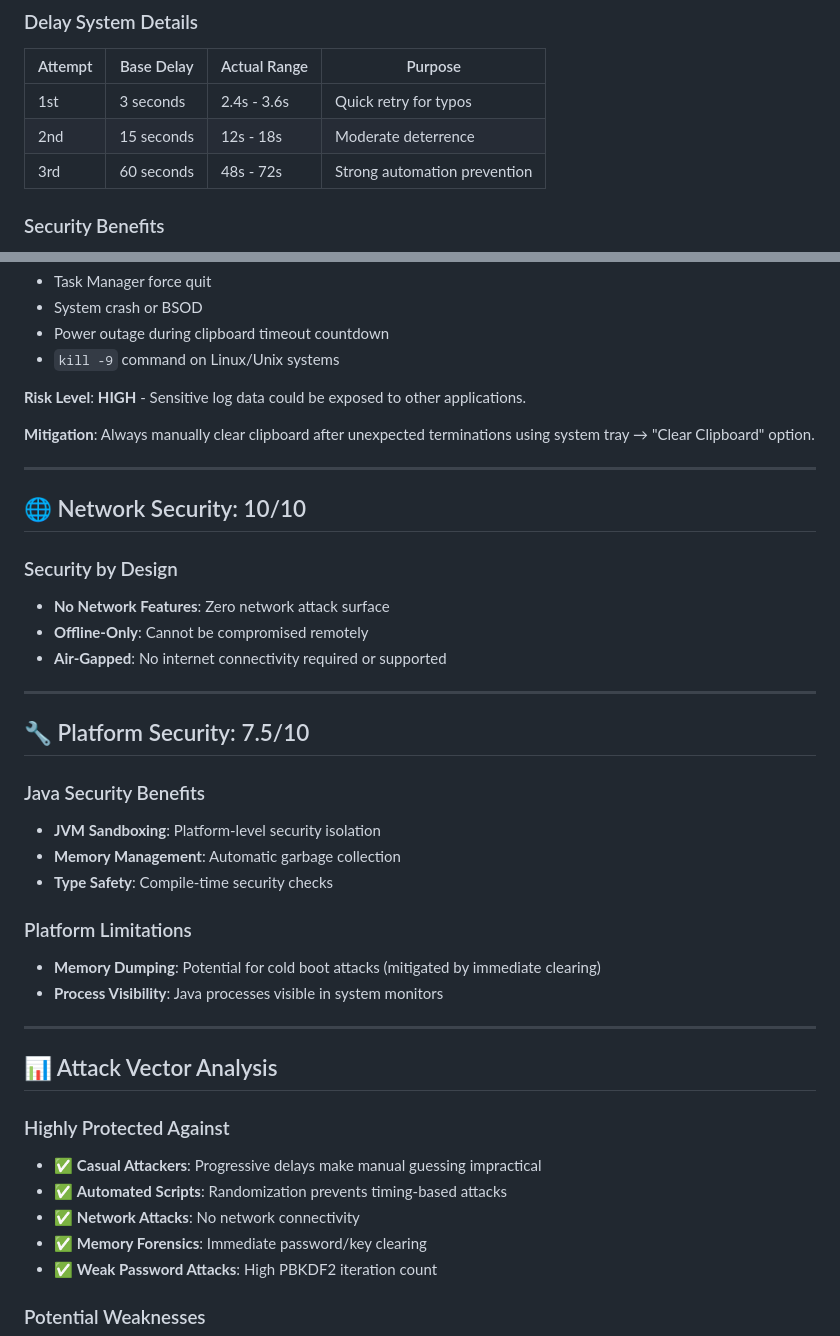
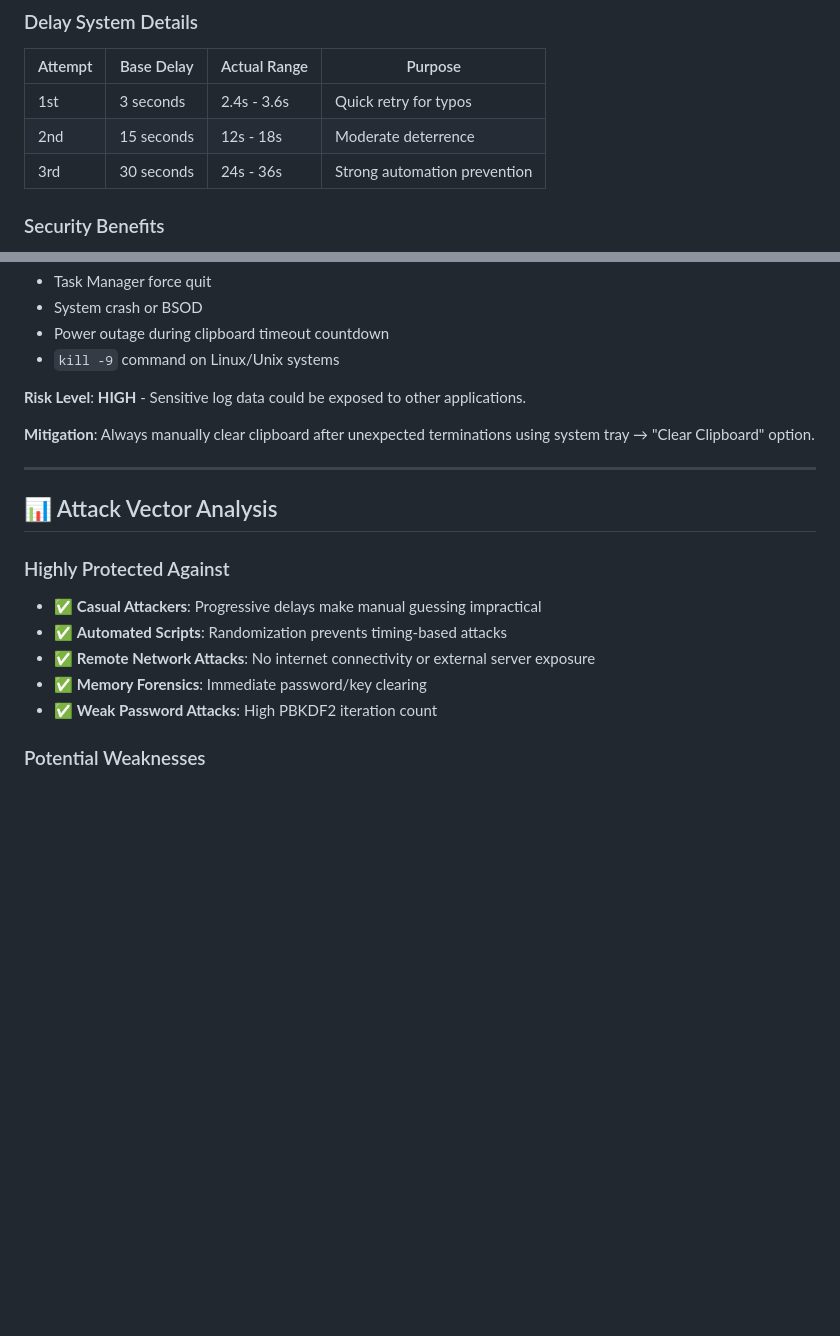
Before and after one commit to johandersson/.LOG-hog, a Markdown page: src/encryption.md, 2 parts joined by grey strips. Drawn GitHub-style; blank space fills up the shorter version.

Commit message:
Update encryption.md: correct security delay progression (30s not 60s) and clarify network attack protection

```diff
--- a/src/encryption.md
+++ b/src/encryption.md
@@ -51,7 +51,7 @@ byte[] encrypted = encrypt(data, key);
 |---------|------------|--------------|---------|
 | 1st | 3 seconds | 2.4s - 3.6s | Quick retry for typos |
 | 2nd | 15 seconds | 12s - 18s | Moderate deterrence |
-| 3rd | 60 seconds | 48s - 72s | Strong automation prevention |
+| 3rd | 30 seconds | 24s - 36s | Strong automation prevention |
 
 ### Security Benefits
 - **Timing Attack Prevention**: Randomization breaks automated scripts
@@ -114,34 +114,12 @@ byte[] encrypted = encrypt(data, key);
 
 ---
 
-## 🌐 Network Security: 10/10
-
-### Security by Design
-- **No Network Features**: Zero network attack surface
-- **Offline-Only**: Cannot be compromised remotely
-- **Air-Gapped**: No internet connectivity required or supported
-
----
-
-## 🔧 Platform Security: 7.5/10
-
-### Java Security Benefits
-- **JVM Sandboxing**: Platform-level security isolation
-- **Memory Management**: Automatic garbage collection
-- **Type Safety**: Compile-time security checks
-
-### Platform Limitations
-- **Memory Dumping**: Potential for cold boot attacks (mitigated by immediate clearing)
-- **Process Visibility**: Java processes visible in system monitors
-
----
-
 ## 📊 Attack Vector Analysis
 
 ### Highly Protected Against
 - ✅ **Casual Attackers**: Progressive delays make manual guessing impractical
 - ✅ **Automated Scripts**: Randomization prevents timing-based attacks
-- ✅ **Network Attacks**: No network connectivity
+- ✅ **Remote Network Attacks**: No internet connectivity or external server exposure
 - ✅ **Memory Forensics**: Immediate password/key clearing
 - ✅ **Weak Password Attacks**: High PBKDF2 iteration count
 
```
